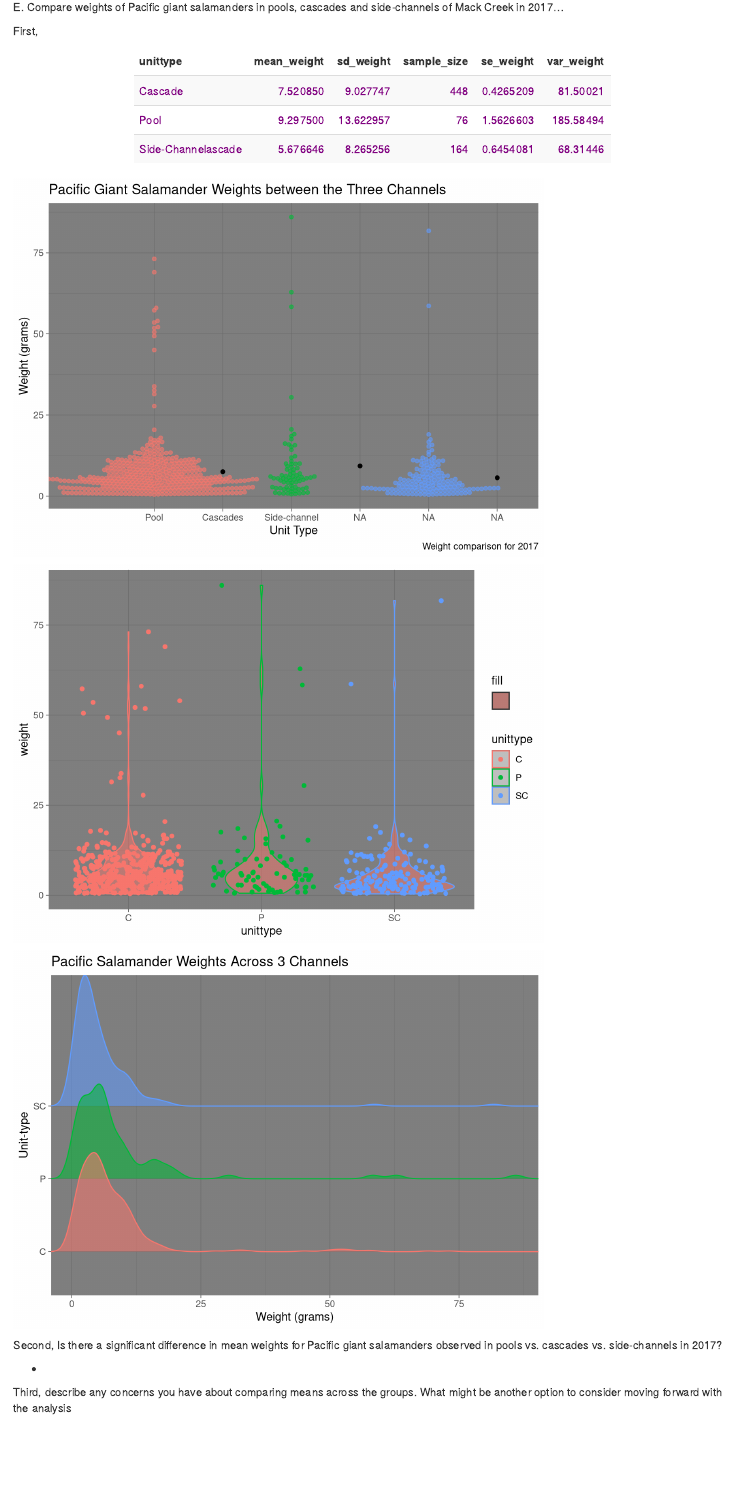
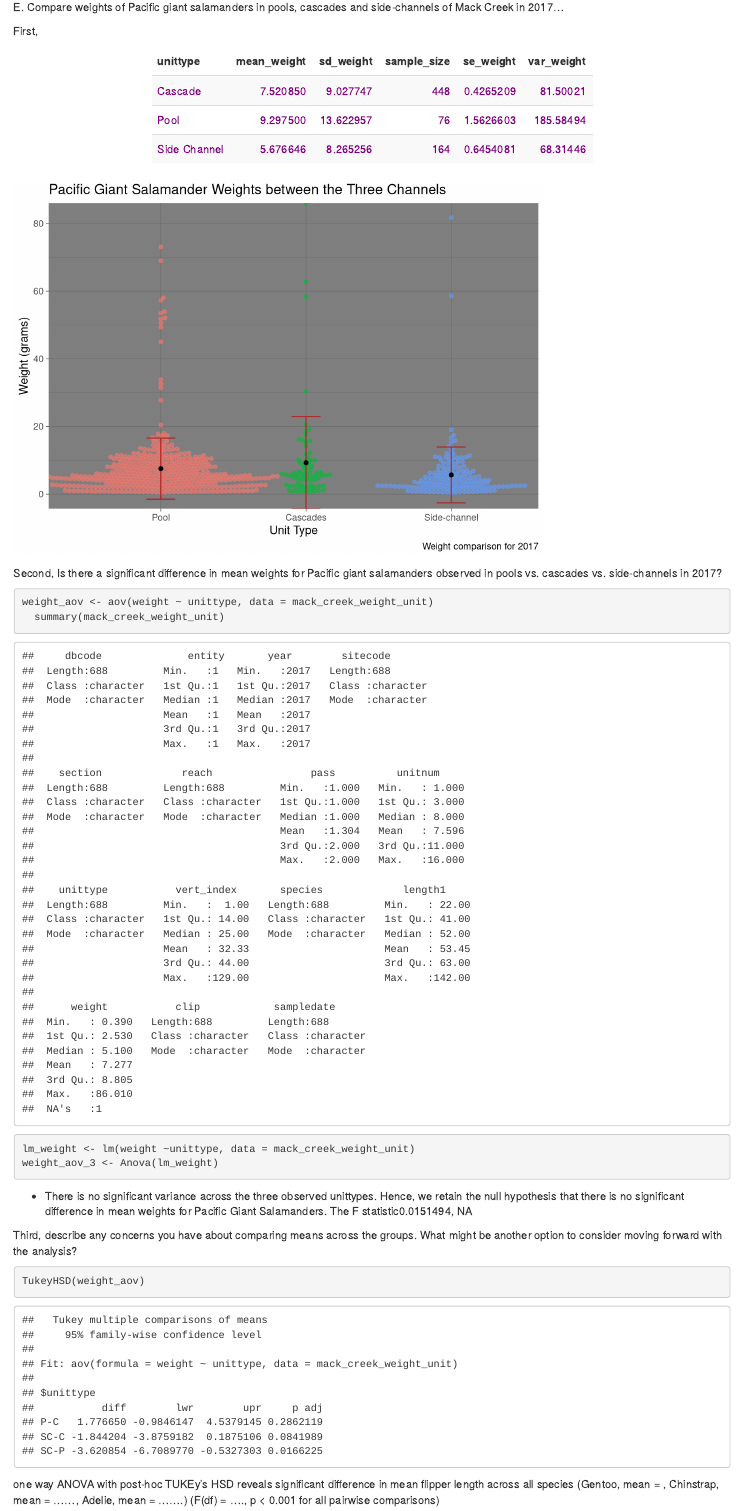
Before and after one commit to derekhnguyen/esm_206_a5, an R Markdown document (ESM 206 A5.Rmd): the page in a window 1100 px wide, from 3230 px down. Rendered offline with R 4.5, knitr and Pandoc, with nearby package versions; code that draws random numbers runs with fixed seeds of ours; some code elsewhere in the file could not run offline; column names are cleaned by a stand-in for the janitor package.

Commit message:
home stretch

````diff
--- a/ESM 206 A5.Rmd
+++ b/ESM 206 A5.Rmd
@@ -225,15 +225,11 @@ E. Compare weights of Pacific giant salamanders in pools, cascades and side-chan
 First,
 ```{r, echo = FALSE, message = FALSE}
 mack_creek_weight_unit <- mack_creek_vert %>%
-  filter(year %in% "2017",
-         species %in% "DITE",
-         unittype %in% c("P", "C", "SC")) %>%
+  filter(year == "2017",
+         species == "DITE",
+         unittype %in% c("C", "P", "SC")) %>%
   group_by(unittype)
-```
 
-
-
-```{r, echo = FALSE, message = FALSE}
 summary_mack_creek_weight_unit <- mack_creek_weight_unit %>%
   summarize(mean_weight = mean(weight, na.rm = TRUE),
             sd_weight = sd(weight, na.rm = TRUE),
@@ -241,12 +237,14 @@ summary_mack_creek_weight_unit <- mack_creek_weight_unit %>%
             se_weight = sd((weight) / sqrt(n()), (na.rm = TRUE)),
             var_weight = var(weight, na.rm = TRUE))
 
-summary_mack_creek_weight_unit$unittype <- gsub("C", "Cascade", summary_mack_creek_weight_unit$unittype)
-summary_mack_creek_weight_unit$unittype <- gsub("P", "Pool", summary_mack_creek_weight_unit$unittype)
 
-summary_mack_creek_weight_unit$unittype <- gsub("SC", "Side-Channel", summary_mack_creek_weight_unit$unittype)
 
-kable(summary_mack_creek_weight_unit) %>%
+table_summary <- summary_mack_creek_weight_unit
+table_summary$unittype[table_summary$unittype == "C"] <- "Cascade"
+table_summary$unittype[table_summary$unittype == "P"] <- "Pool"
+table_summary$unittype[table_summary$unittype == "SC"] <- "Side Channel"
+
+kable(table_summary) %>%
   kable_styling(bootstrap_options = "striped",
                 full_width = F,
                 position = "center") %>%
@@ -256,13 +254,13 @@ kable(summary_mack_creek_weight_unit) %>%
 
 ```
 
-```{r, echo = FALSE, message = FALSE}
-pd <- position_dodge(width = 0.4)
-```
+
+
+
 
 
 ```{r, echo = FALSE, message = FALSE}
-ggplot() +
+ggplot(data = summary_mack_creek_weight_unit, aes(x = unittype, y = mean_weight)) +
   geom_beeswarm(data = mack_creek_weight_unit,
                 aes(x = unittype,
                     y = weight,
@@ -270,45 +268,41 @@ ggplot() +
                     ),
                 show.legend = FALSE,
                 size = 1.4,
-                alpha = 0.6,
-                position = pd) +
-  geom_point(data = summary_mack_creek_weight_unit, aes(x = unittype, y = mean_weight), position = pd) +
+                alpha = 0.6) +
+  geom_errorbar(data = summary_mack_creek_weight_unit, aes(ymin = mean_weight - sd_weight, ymax = mean_weight + sd_weight),
+                width = 0.2, color = "firebrick") +
+  geom_point(data = summary_mack_creek_weight_unit, aes(x = unittype, y = mean_weight)) +
   labs(x = "Unit Type",
        y = "Weight (grams)",
        title = "Pacific Giant Salamander Weights between the Three Channels",
        caption = "Weight comparison for 2017") +
 
   scale_x_discrete(labels = c("Pool", "Cascades", "Side-channel")) +
+  scale_y_continuous(expand = c(0,0)) +
   theme_dark()
 ```
 
-```{r, echo = FALSE, message = FALSE}
-ggplot(data = mack_creek_weight_unit, aes(x = unittype, y = weight, color = unittype)) +
-geom_violin(aes(color = unittype, fill = ""),
-            alpha = 0.5) +
-  geom_jitter()  +
-  theme_dark()
+
+
+Second, Is there a significant difference in mean weights for Pacific giant salamanders observed in pools vs. cascades vs. side-channels in 2017?
+```{r}
+weight_aov <- aov(weight ~ unittype, data = mack_creek_weight_unit)
+  summary(mack_creek_weight_unit)
+
+lm_weight <- lm(weight ~unittype, data = mack_creek_weight_unit)
+weight_aov_3 <- Anova(lm_weight)
 
 ```
 
+- There is no significant variance across the three observed unittypes. Hence, we retain the null hypothesis that there is no significant difference in mean weights for Pacific Giant Salamanders. The F statistic`r weight_aov_3$"Pr(>F)"`
 
-```{r, echo = FALSE, message = FALSE}
-ggplot(data = mack_creek_weight_unit, aes(x = weight,
-                                          y = unittype)) +
-  geom_density_ridges(aes(color = unittype, fill = unittype, alpha = 0.6),
-                      show.legend = FALSE) +
-  scale_x_continuous(expand = c(0,0))  +
-  theme_dark() +
-  labs(x = "Weight (grams)",
-       y = "Unit-type",
-       title = "Pacific Salamander Weights Across 3 Channels")
 
+
+Third, describe any concerns you have about comparing means across the groups. What might be another option to consider moving forward with the analysis?
+
+```{r}
+TukeyHSD(weight_aov)
 ```
 
 
-Second, Is there a significant difference in mean weights for Pacific giant salamanders observed in pools vs. cascades vs. side-channels in 2017?
-
--
-
-
-Third, describe any concerns you have about comparing means across the groups. What might be another option to consider moving forward with the analysis
+one way ANOVA with post-hoc TUKEy's HSD reveals significant difference in mean flipper length across all species (Gentoo, mean = , Chinstrap, mean = ......, Adelie, mean = .......) (F(df) = ...., p < 0.001 for all pairwise comparisons)
````
Also changed, not shown: ESM-206-A5.html.
